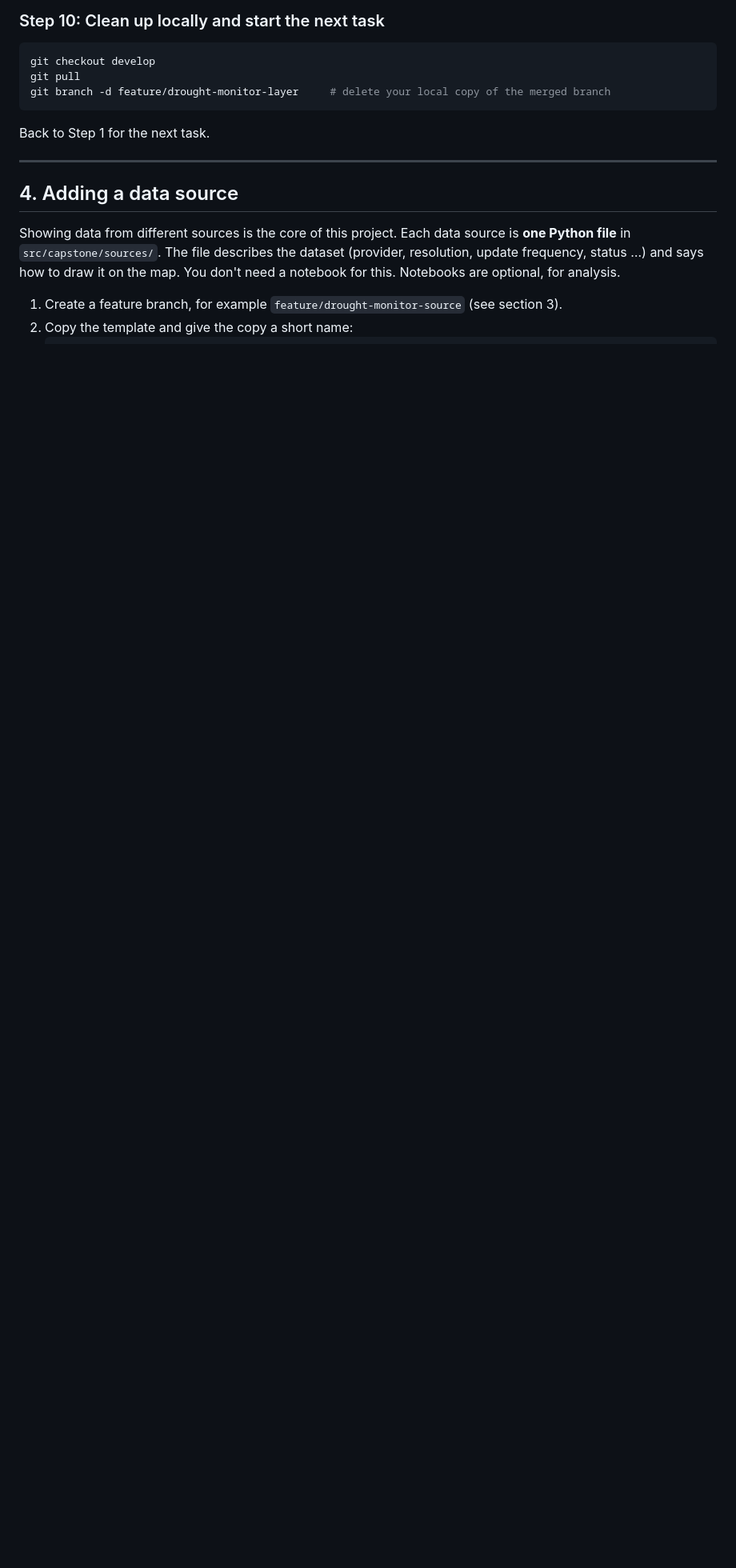
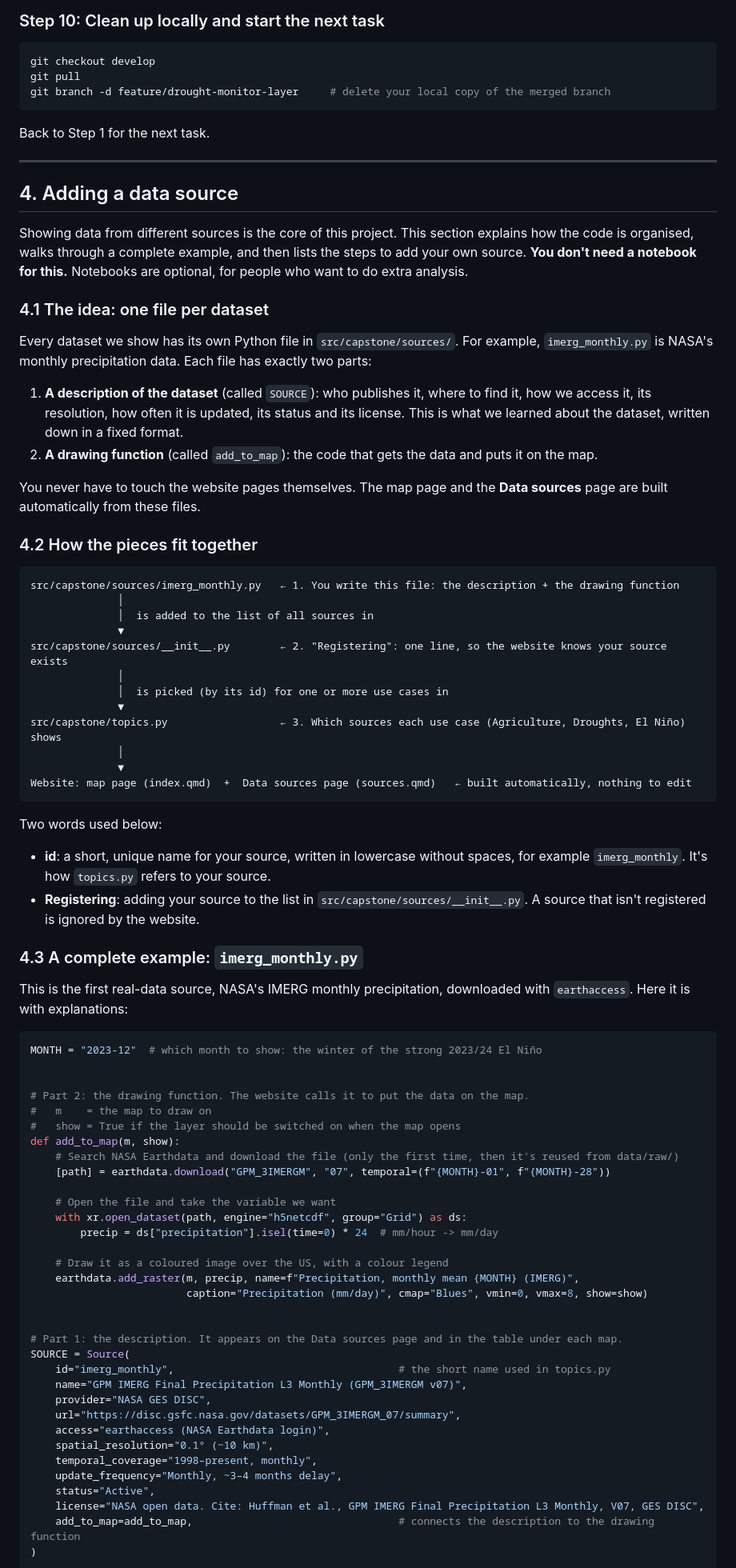
Before and after one commit to ostojanovic/capstone-cohort10, a Markdown page: CONTRIBUTING.md, the part around one of its changes. Shown at 80% size. Drawn GitHub-style; blank space fills up the shorter version.

````diff
--- a/CONTRIBUTING.md
+++ b/CONTRIBUTING.md
@@ -263,9 +263,85 @@ Back to Step 1 for the next task.
 
 ## 4. Adding a data source
 
-Showing data from different sources is the core of this project. Each data source is **one Python file**
-in `src/capstone/sources/`. The file describes the dataset (provider, resolution, update frequency, status …)
-and says how to draw it on the map. You don't need a notebook for this. Notebooks are optional, for analysis.
+Showing data from different sources is the core of this project. This section explains how the code is organised,
+walks through a complete example, and then lists the steps to add your own source.
+**You don't need a notebook for this.** Notebooks are optional, for people who want to do extra analysis.
 
-1. Create a feature branch, for example `feature/drought-monitor-source` (see section 3).
-2. Copy the template and give the copy a short name:
+### 4.1 The idea: one file per dataset
+
+Every dataset we show has its own Python file in `src/capstone/sources/`. For example, `imerg_monthly.py` is NASA's
+monthly precipitation data. Each file has exactly two parts:
+
+1. **A description of the dataset** (called `SOURCE`): who publishes it, where to find it, how we access it,
+   its resolution, how often it is updated, its status and its license.
+   This is what we learned about the dataset, written down in a fixed format.
+2. **A drawing function** (called `add_to_map`): the code that gets the data and puts it on the map.
+
+You never have to touch the website pages themselves. The map page and the **Data sources** page are built
+automatically from these files.
+
+### 4.2 How the pieces fit together
+
+```
+src/capstone/sources/imerg_monthly.py   ← 1. You write this file: the description + the drawing function
+              │
+              │  is added to the list of all sources in
+              ▼
+src/capstone/sources/__init__.py        ← 2. "Registering": one line, so the website knows your source exists
+              │
+              │  is picked (by its id) for one or more use cases in
+              ▼
+src/capstone/topics.py                  ← 3. Which sources each use case (Agriculture, Droughts, El Niño) shows
+              │
+              ▼
+Website: map page (index.qmd)  +  Data sources page (sources.qmd)   ← built automatically, nothing to edit
+```
+
+Two words used below:
+
+- **id**: a short, unique name for your source, written in lowercase without spaces, for example `imerg_monthly`.
+  It's how `topics.py` refers to your source.
+- **Registering**: adding your source to the list in `src/capstone/sources/__init__.py`. A source that isn't
+  registered is ignored by the website.
+
+### 4.3 A complete example: `imerg_monthly.py`
+
+This is the first real-data source, NASA's IMERG monthly precipitation, downloaded with `earthaccess`.
+Here it is with explanations:
+
+```python
+MONTH = "2023-12"  # which month to show: the winter of the strong 2023/24 El Niño
+
+
+# Part 2: the drawing function. The website calls it to put the data on the map.
+#   m    = the map to draw on
+#   show = True if the layer should be switched on when the map opens
+def add_to_map(m, show):
+    # Search NASA Earthdata and download the file (only the first time, then it's reused from data/raw/)
+    [path] = earthdata.download("GPM_3IMERGM", "07", temporal=(f"{MONTH}-01", f"{MONTH}-28"))
+
+    # Open the file and take the variable we want
+    with xr.open_dataset(path, engine="h5netcdf", group="Grid") as ds:
+        precip = ds["precipitation"].isel(time=0) * 24  # mm/hour -> mm/day
+
+    # Draw it as a coloured image over the US, with a colour legend
+    earthdata.add_raster(m, precip, name=f"Precipitation, monthly mean {MONTH} (IMERG)",
+                         caption="Precipitation (mm/day)", cmap="Blues", vmin=0, vmax=8, show=show)
+
+
+# Part 1: the description. It appears on the Data sources page and in the table under each map.
+SOURCE = Source(
+    id="imerg_monthly",                                    # the short name used in topics.py
+    name="GPM IMERG Final Precipitation L3 Monthly (GPM_3IMERGM v07)",
+    provider="NASA GES DISC",
+    url="https://disc.gsfc.nasa.gov/datasets/GPM_3IMERGM_07/summary",
+    access="earthaccess (NASA Earthdata login)",
+    spatial_resolution="0.1° (~10 km)",
+    temporal_coverage="1998–present, monthly",
+    update_frequency="Monthly, ~3–4 months delay",
+    status="Active",
+    license="NASA open data. Cite: Huffman et al., GPM IMERG Final Precipitation L3 Monthly, V07, GES DISC",
+    add_to_map=add_to_map,                                 # connects the description to the drawing function
+)
+```
+
````
Also changed, not shown: other parts of CONTRIBUTING.md (+66 -20 lines).
